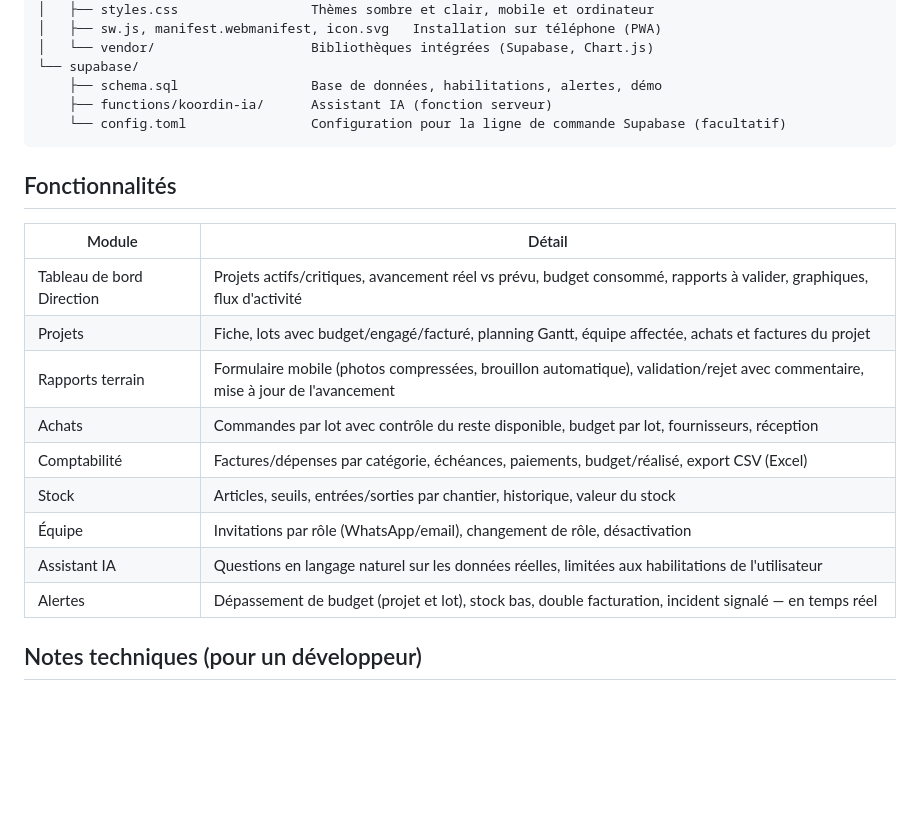
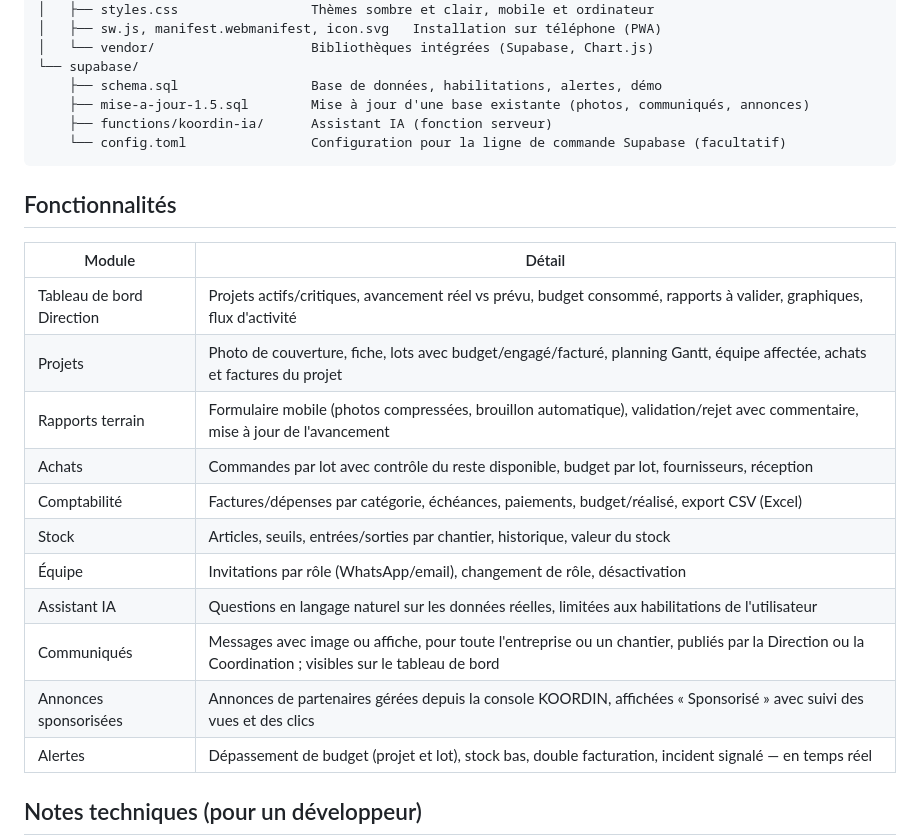
Before and after one commit to angeu24-cloud/koordin, a Markdown page: README.md, the part around the change. Rendered like a GitHub page; blank space fills up the shorter version.

````diff
--- a/README.md
+++ b/README.md
@@ -21,6 +21,7 @@ koordin/
 │   └── vendor/                    Bibliothèques intégrées (Supabase, Chart.js)
 └── supabase/
     ├── schema.sql                 Base de données, habilitations, alertes, démo
+    ├── mise-a-jour-1.5.sql        Mise à jour d'une base existante (photos, communiqués, annonces)
     ├── functions/koordin-ia/      Assistant IA (fonction serveur)
     └── config.toml                Configuration pour la ligne de commande Supabase (facultatif)
 ```
@@ -30,13 +31,15 @@ koordin/
 | Module | Détail |
 |---|---|
 | Tableau de bord Direction | Projets actifs/critiques, avancement réel vs prévu, budget consommé, rapports à valider, graphiques, flux d'activité |
-| Projets | Fiche, lots avec budget/engagé/facturé, planning Gantt, équipe affectée, achats et factures du projet |
+| Projets | Photo de couverture, fiche, lots avec budget/engagé/facturé, planning Gantt, équipe affectée, achats et factures du projet |
 | Rapports terrain | Formulaire mobile (photos compressées, brouillon automatique), validation/rejet avec commentaire, mise à jour de l'avancement |
 | Achats | Commandes par lot avec contrôle du reste disponible, budget par lot, fournisseurs, réception |
 | Comptabilité | Factures/dépenses par catégorie, échéances, paiements, budget/réalisé, export CSV (Excel) |
 | Stock | Articles, seuils, entrées/sorties par chantier, historique, valeur du stock |
 | Équipe | Invitations par rôle (WhatsApp/email), changement de rôle, désactivation |
 | Assistant IA | Questions en langage naturel sur les données réelles, limitées aux habilitations de l'utilisateur |
+| Communiqués | Messages avec image ou affiche, pour toute l'entreprise ou un chantier, publiés par la Direction ou la Coordination ; visibles sur le tableau de bord |
+| Annonces sponsorisées | Annonces de partenaires gérées depuis la console KOORDIN, affichées « Sponsorisé » avec suivi des vues et des clics |
 | Alertes | Dépassement de budget (projet et lot), stock bas, double facturation, incident signalé — en temps réel |
 
 ## Notes techniques (pour un développeur)
````
Also changed, not shown: GUIDE-INSTALLATION.md (+11 -0 lines).
